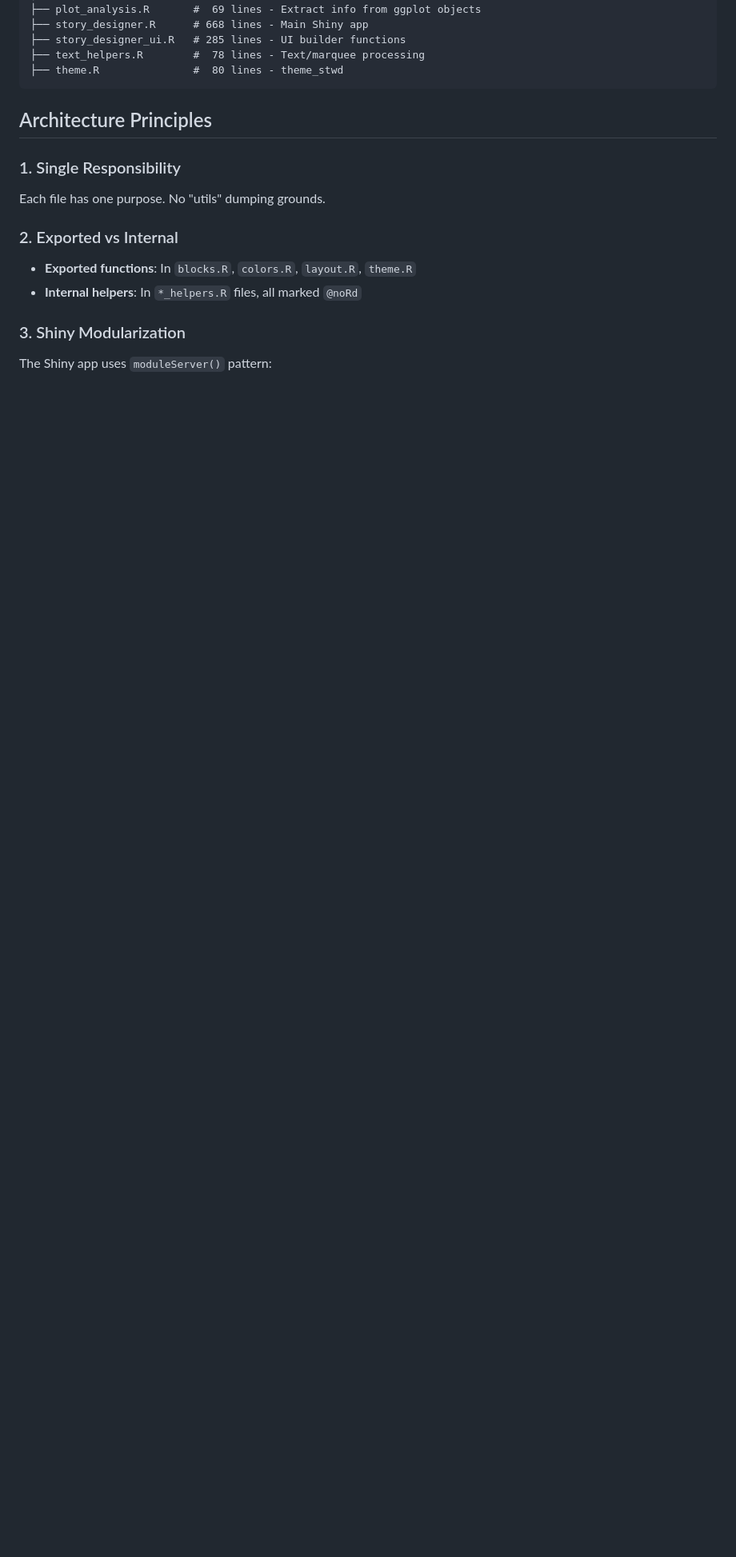
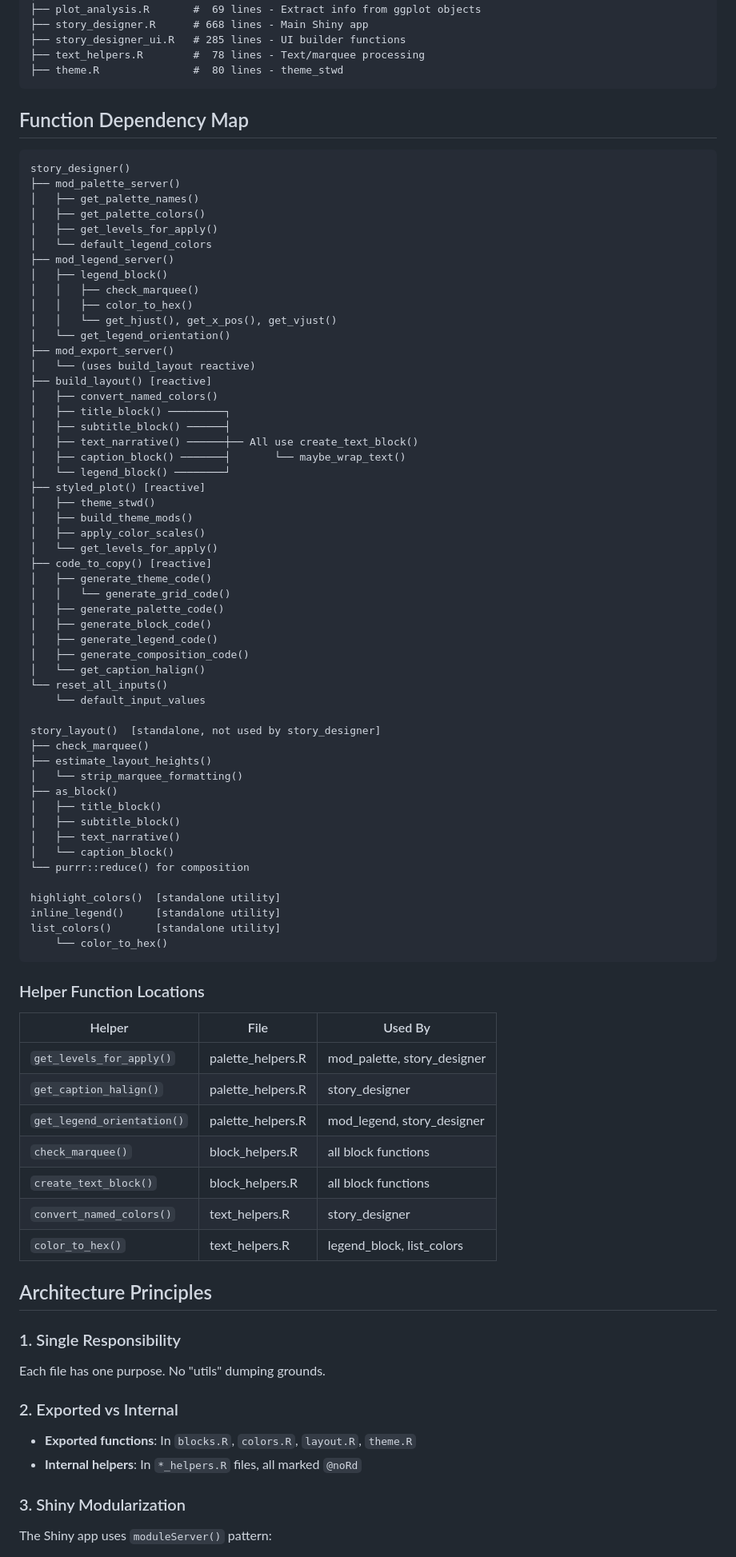
Before and after one commit to usrbinr/icbs, a Markdown page: DEVELOPER.md, the part around the change. Shown at 80% size. Rendered like a GitHub page; blank space fills up the shorter version.

Commit message:
Add function dependency map to developer guide

````diff
--- a/DEVELOPER.md
+++ b/DEVELOPER.md
@@ -26,6 +26,75 @@ R/
 ├── text_helpers.R        #  78 lines - Text/marquee processing
 ├── theme.R               #  80 lines - theme_stwd
 ```
+
+## Function Dependency Map
+
+```
+story_designer()
+├── mod_palette_server()
+│   ├── get_palette_names()
+│   ├── get_palette_colors()
+│   ├── get_levels_for_apply()
+│   └── default_legend_colors
+├── mod_legend_server()
+│   ├── legend_block()
+│   │   ├── check_marquee()
+│   │   ├── color_to_hex()
+│   │   └── get_hjust(), get_x_pos(), get_vjust()
+│   └── get_legend_orientation()
+├── mod_export_server()
+│   └── (uses build_layout reactive)
+├── build_layout() [reactive]
+│   ├── convert_named_colors()
+│   ├── title_block() ─────────┐
+│   ├── subtitle_block() ──────┤
+│   ├── text_narrative() ──────┼── All use create_text_block()
+│   ├── caption_block() ───────┤       └── maybe_wrap_text()
+│   └── legend_block() ────────┘
+├── styled_plot() [reactive]
+│   ├── theme_stwd()
+│   ├── build_theme_mods()
+│   ├── apply_color_scales()
+│   └── get_levels_for_apply()
+├── code_to_copy() [reactive]
+│   ├── generate_theme_code()
+│   │   └── generate_grid_code()
+│   ├── generate_palette_code()
+│   ├── generate_block_code()
+│   ├── generate_legend_code()
+│   ├── generate_composition_code()
+│   └── get_caption_halign()
+└── reset_all_inputs()
+    └── default_input_values
+
+story_layout()  [standalone, not used by story_designer]
+├── check_marquee()
+├── estimate_layout_heights()
+│   └── strip_marquee_formatting()
+├── as_block()
+│   ├── title_block()
+│   ├── subtitle_block()
+│   ├── text_narrative()
+│   └── caption_block()
+└── purrr::reduce() for composition
+
+highlight_colors()  [standalone utility]
+inline_legend()     [standalone utility]
+list_colors()       [standalone utility]
+    └── color_to_hex()
+```
+
+### Helper Function Locations
+
+| Helper | File | Used By |
+|--------|------|---------|
+| `get_levels_for_apply()` | palette_helpers.R | mod_palette, story_designer |
+| `get_caption_halign()` | palette_helpers.R | story_designer |
+| `get_legend_orientation()` | palette_helpers.R | mod_legend, story_designer |
+| `check_marquee()` | block_helpers.R | all block functions |
+| `create_text_block()` | block_helpers.R | all block functions |
+| `convert_named_colors()` | text_helpers.R | story_designer |
+| `color_to_hex()` | text_helpers.R | legend_block, list_colors |
 
 ## Architecture Principles
 
````
